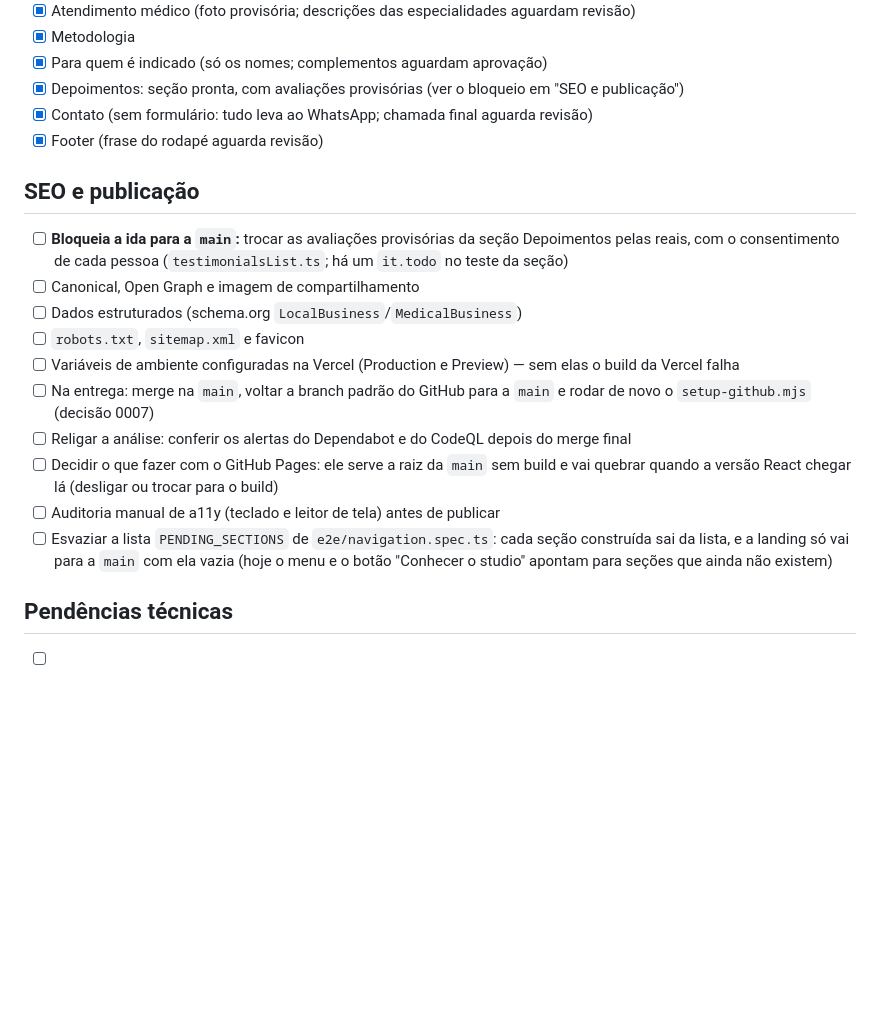
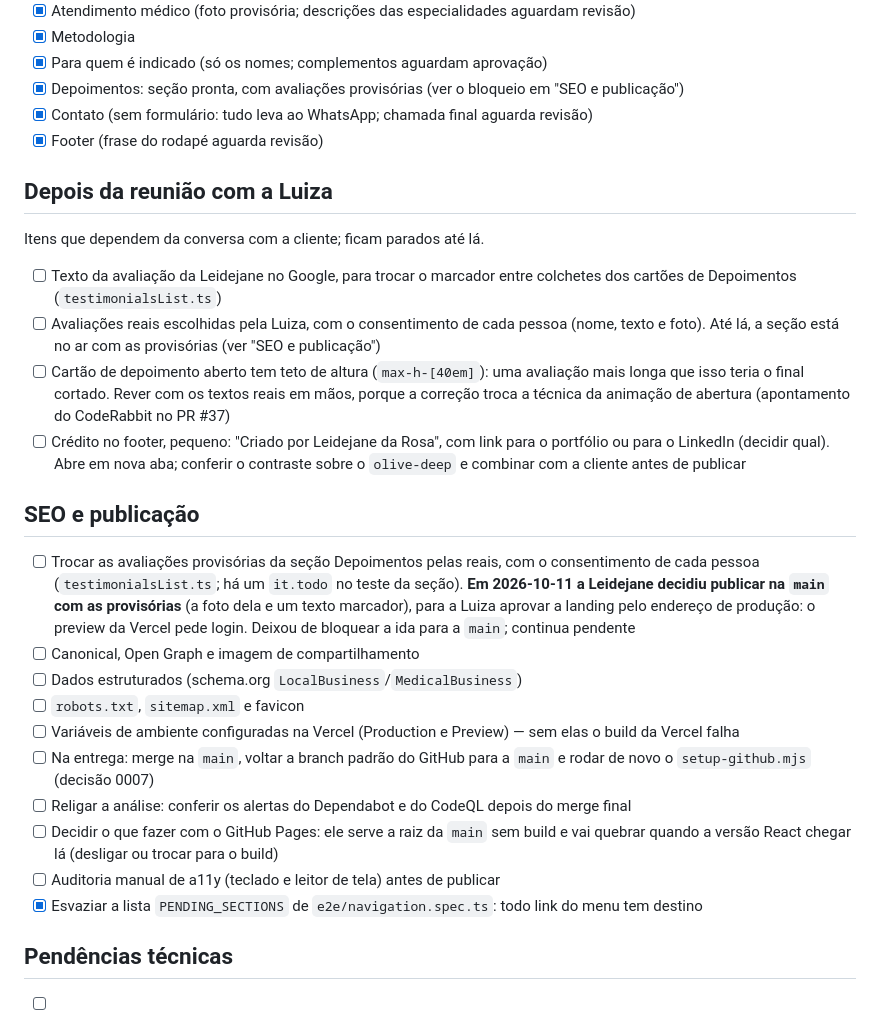
Before and after one commit to LeidejanedaRosa/landing-espaco-saude-bemestar, a Markdown page: docs/backlog.md, the part around the change. Drawn GitHub-style; blank space fills up the shorter version.

Commit message:
docs: note pending items and the decision to publish

```diff
--- a/docs/backlog.md
+++ b/docs/backlog.md
@@ -61,11 +61,28 @@
 - [x] Contato (sem formulário: tudo leva ao WhatsApp; chamada final aguarda revisão)
 - [x] Footer (frase do rodapé aguarda revisão)
 
+## Depois da reunião com a Luiza
+
+Itens que dependem da conversa com a cliente; ficam parados até lá.
+
+- [ ] Texto da avaliação da Leidejane no Google, para trocar o marcador entre colchetes dos
+      cartões de Depoimentos (`testimonialsList.ts`)
+- [ ] Avaliações reais escolhidas pela Luiza, com o consentimento de cada pessoa (nome, texto
+      e foto). Até lá, a seção está no ar com as provisórias (ver "SEO e publicação")
+- [ ] Cartão de depoimento aberto tem teto de altura (`max-h-[40em]`): uma avaliação mais
+      longa que isso teria o final cortado. Rever com os textos reais em mãos, porque a
+      correção troca a técnica da animação de abertura (apontamento do CodeRabbit no PR #37)
+- [ ] Crédito no footer, pequeno: "Criado por Leidejane da Rosa", com link para o portfólio ou
+      para o LinkedIn (decidir qual). Abre em nova aba; conferir o contraste sobre o
+      `olive-deep` e combinar com a cliente antes de publicar
+
 ## SEO e publicação
 
-- [ ] **Bloqueia a ida para a `main`:** trocar as avaliações provisórias da seção Depoimentos
-      pelas reais, com o consentimento de cada pessoa (`testimonialsList.ts`; há um `it.todo`
-      no teste da seção)
+- [ ] Trocar as avaliações provisórias da seção Depoimentos pelas reais, com o consentimento
+      de cada pessoa (`testimonialsList.ts`; há um `it.todo` no teste da seção). **Em
+      2026-10-11 a Leidejane decidiu publicar na `main` com as provisórias** (a foto dela e um
+      texto marcador), para a Luiza aprovar a landing pelo endereço de produção: o preview da
+      Vercel pede login. Deixou de bloquear a ida para a `main`; continua pendente
 - [ ] Canonical, Open Graph e imagem de compartilhamento
 - [ ] Dados estruturados (schema.org `LocalBusiness`/`MedicalBusiness`)
 - [ ] `robots.txt`, `sitemap.xml` e favicon
@@ -77,9 +94,8 @@
 - [ ] Decidir o que fazer com o GitHub Pages: ele serve a raiz da `main` sem build e vai
       quebrar quando a versão React chegar lá (desligar ou trocar para o build)
 - [ ] Auditoria manual de a11y (teclado e leitor de tela) antes de publicar
-- [ ] Esvaziar a lista `PENDING_SECTIONS` de `e2e/navigation.spec.ts`: cada seção construída
-      sai da lista, e a landing só vai para a `main` com ela vazia (hoje o menu e o botão
-      "Conhecer o studio" apontam para seções que ainda não existem)
+- [x] Esvaziar a lista `PENDING_SECTIONS` de `e2e/navigation.spec.ts`: todo link do menu tem
+      destino
 
 ## Pendências técnicas
 
```
Also changed, not shown: CLAUDE.md (+4 -3 lines).
